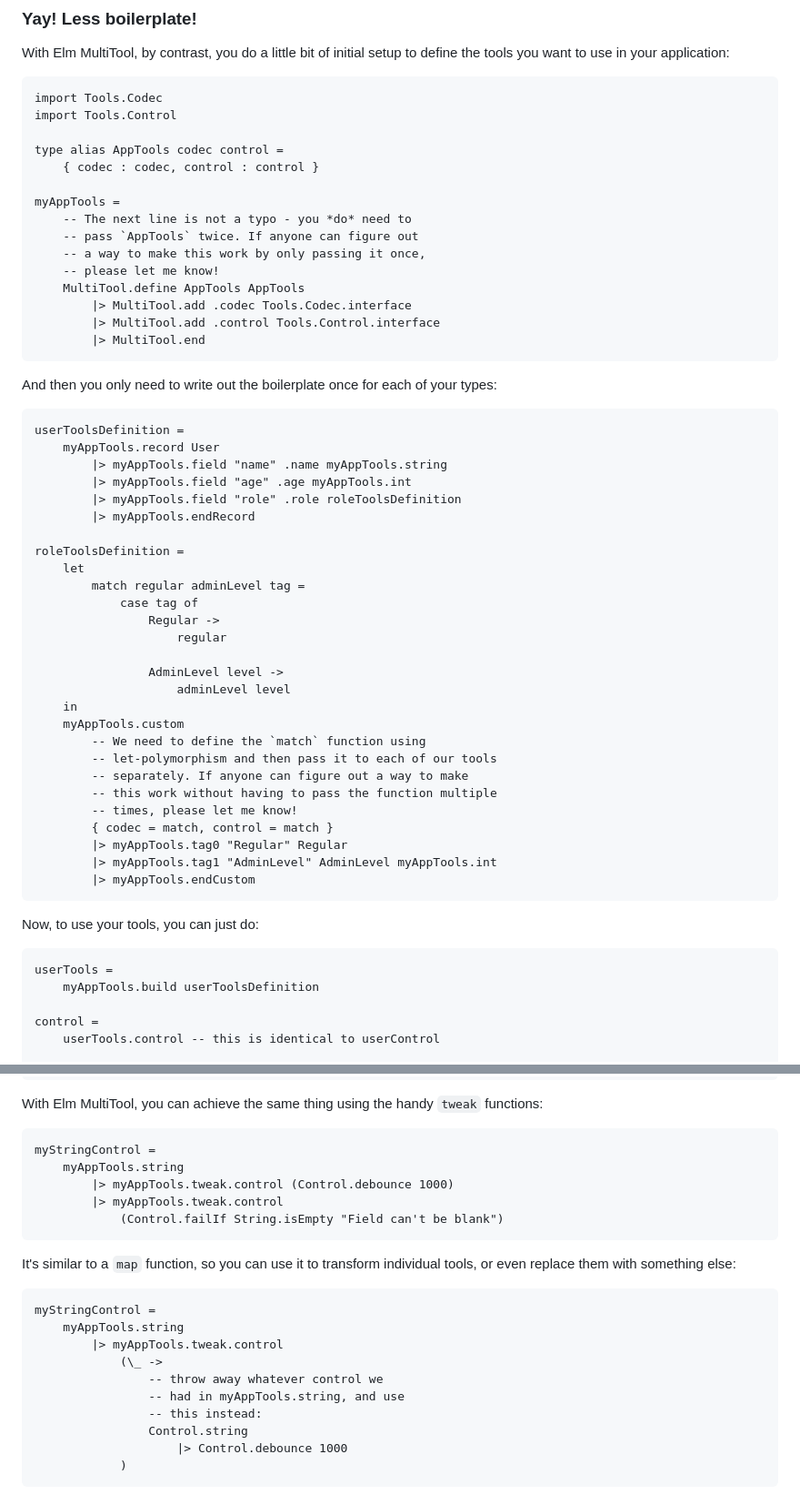
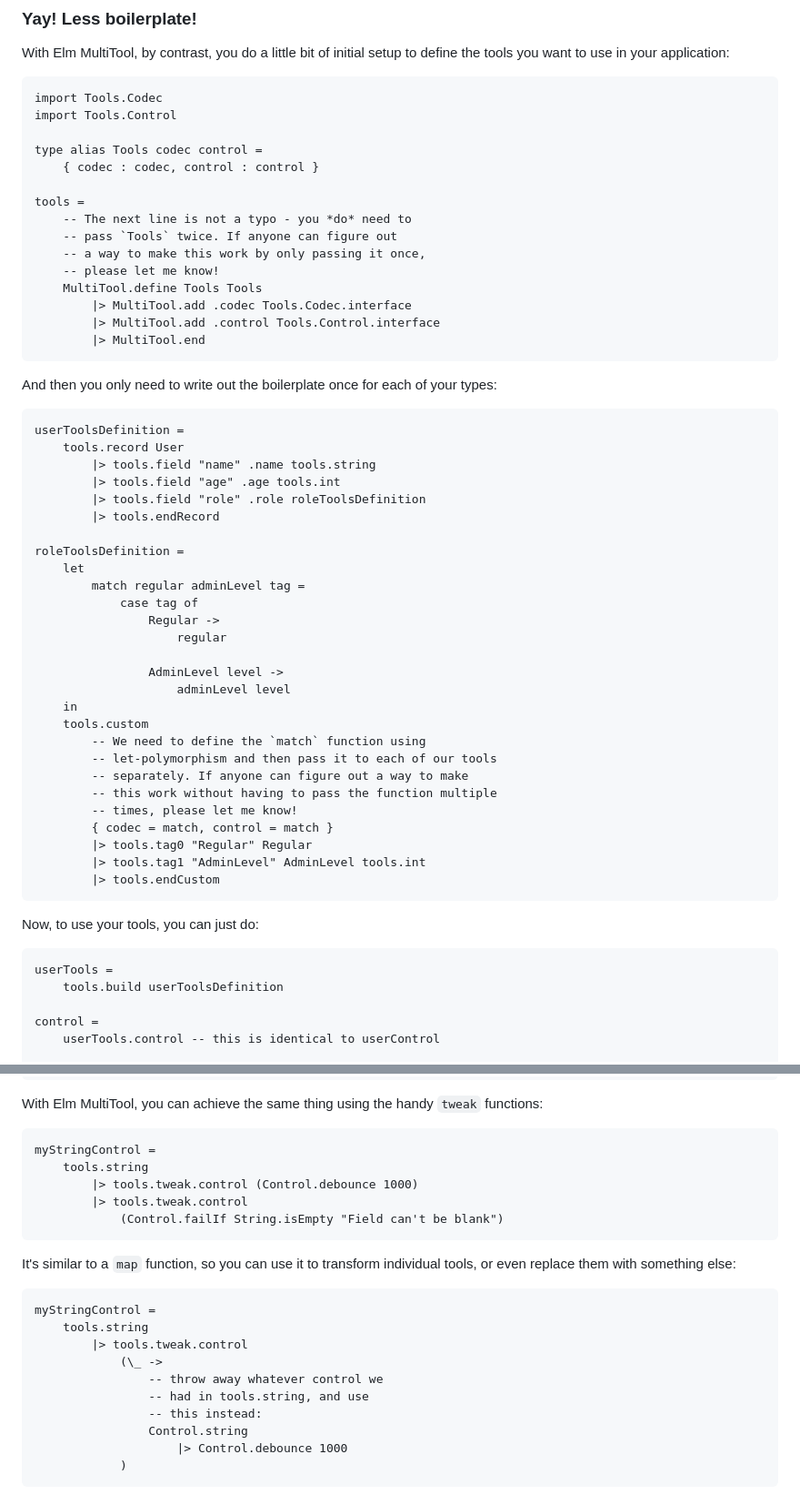
Before and after one commit to edkelly303/elm-multitool, a Markdown page: README.md, 2 parts joined by grey strips. Shown: that part at 91% size. GitHub-like rendering.

````diff
--- a/README.md
+++ b/README.md
@@ -86,15 +86,15 @@ With Elm MultiTool, by contrast, you do a little bit of initial setup to define
 import Tools.Codec
 import Tools.Control
 
-type alias AppTools codec control =
+type alias Tools codec control =
     { codec : codec, control : control }
 
-myAppTools =
+tools =
     -- The next line is not a typo - you *do* need to
-    -- pass `AppTools` twice. If anyone can figure out
+    -- pass `Tools` twice. If anyone can figure out
     -- a way to make this work by only passing it once,
     -- please let me know!
-    MultiTool.define AppTools AppTools
+    MultiTool.define Tools Tools
         |> MultiTool.add .codec Tools.Codec.interface
         |> MultiTool.add .control Tools.Control.interface
         |> MultiTool.end
@@ -104,11 +104,11 @@ And then you only need to write out the boilerplate once for each of your types:
 
 ```elm
 userToolsDefinition =
-    myAppTools.record User
-        |> myAppTools.field "name" .name myAppTools.string
-        |> myAppTools.field "age" .age myAppTools.int
-        |> myAppTools.field "role" .role roleToolsDefinition
-        |> myAppTools.endRecord
+    tools.record User
+        |> tools.field "name" .name tools.string
+        |> tools.field "age" .age tools.int
+        |> tools.field "role" .role roleToolsDefinition
+        |> tools.endRecord
 
 roleToolsDefinition =
     let
@@ -120,23 +120,23 @@ roleToolsDefinition =
                 AdminLevel level ->
                     adminLevel level
     in
-    myAppTools.custom
+    tools.custom
         -- We need to define the `match` function using
         -- let-polymorphism and then pass it to each of our tools
         -- separately. If anyone can figure out a way to make
         -- this work without having to pass the function multiple
         -- times, please let me know!
         { codec = match, control = match }
-        |> myAppTools.tag0 "Regular" Regular
-        |> myAppTools.tag1 "AdminLevel" AdminLevel myAppTools.int
-        |> myAppTools.endCustom
+        |> tools.tag0 "Regular" Regular
+        |> tools.tag1 "AdminLevel" AdminLevel tools.int
+        |> tools.endCustom
 ```
 
 Now, to use your tools, you can just do:
 
 ```elm
 userTools =
-    myAppTools.build userToolsDefinition
+    tools.build userToolsDefinition
 
 control =
     userTools.control -- this is identical to userControl
@@ -184,20 +184,20 @@ With Elm MultiTool, you can achieve the same thing using the handy `tweak` funct
 
 ```elm
 myStringControl =
-    myAppTools.string
-        |> myAppTools.tweak.control (Control.debounce 1000)
-        |> myAppTools.tweak.control
+    tools.string
+        |> tools.tweak.control (Control.debounce 1000)
+        |> tools.tweak.control
             (Control.failIf String.isEmpty "Field can't be blank")
 ```
 It's similar to a `map` function, so you can use it to transform individual tools, or even replace them with something else:
 
 ```elm
 myStringControl =
-    myAppTools.string
-        |> myAppTools.tweak.control
+    tools.string
+        |> tools.tweak.control
             (\_ ->
                 -- throw away whatever control we
-                -- had in myAppTools.string, and use
+                -- had in tools.string, and use
                 -- this instead:
                 Control.string
                     |> Control.debounce 1000
````
